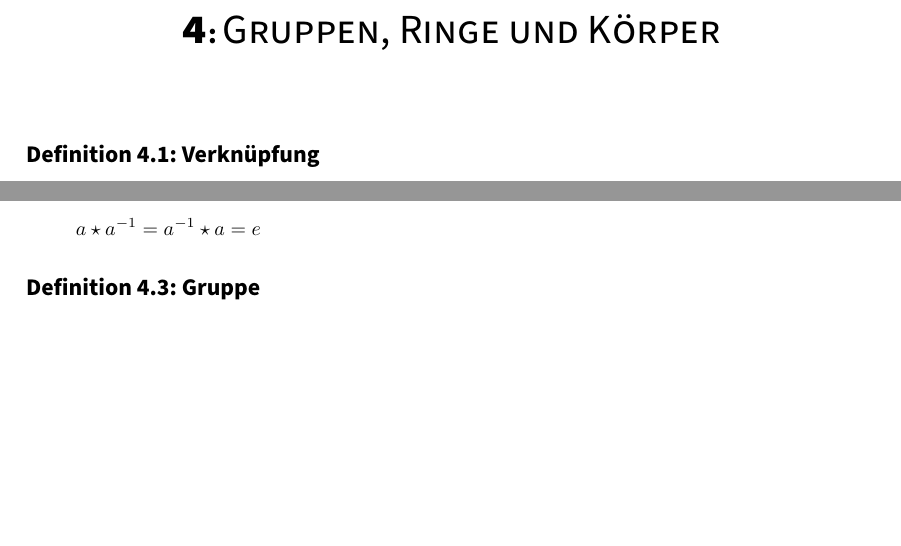
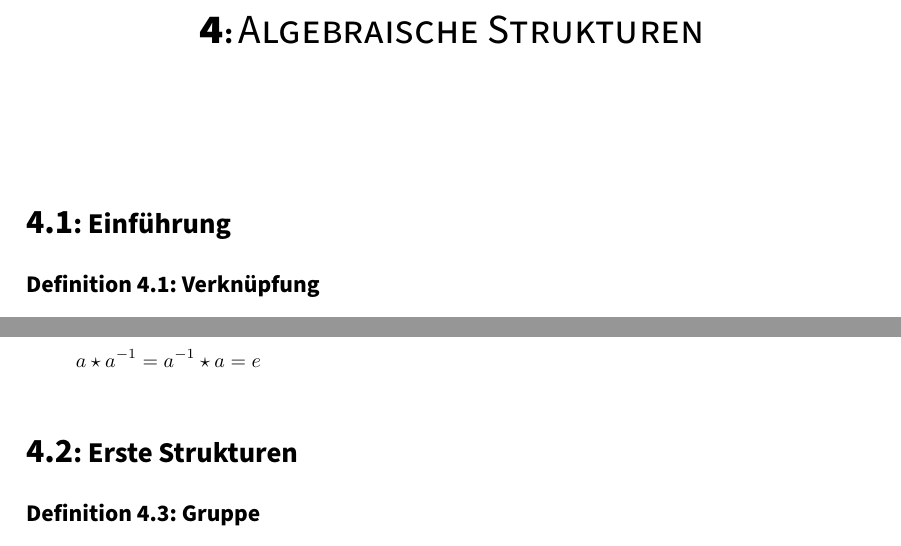
Before and after one commit to SerenGTI/Mathematik-1, a LaTeX document (main.tex, which reads chapters/04_algebra.tex): two parts of page 12 of 18, joined at a grey line, cut at the place of the change, the shorter picture padded with empty space. Compiled offline with pdfLaTeX.

```diff
--- a/chapters/04_algebra.tex
+++ b/chapters/04_algebra.tex
@@ -1,4 +1,6 @@
-\chapter{Gruppen, Ringe und Körper}
+\chapter{Algebraische Strukturen}
+
+\section{Einführung}
 \definition{Verknüpfung}
 Sei $M$ eine Menge. Eine Abbildung $M\times M \rightarrow M, (a,b)\mapsto a\star b$ nennt man Verknüpfung.
 
@@ -16,6 +18,7 @@
   a\star a^{-1} = a^{-1} \star a = e
 \end{equation*}
 
+\section{Erste Strukturen}
 \definition{Gruppe}
 Eine Menge $G$ mit einer Verknüpfung $\star$ heißt \emph{Gruppe}, falls
 \begin{description}
```
Also changed, not shown: chapters/02_mengen_relationen_abbildungen.tex (+2 -0 lines), master/layout.tex (+11 -1 lines), main.pdf.
